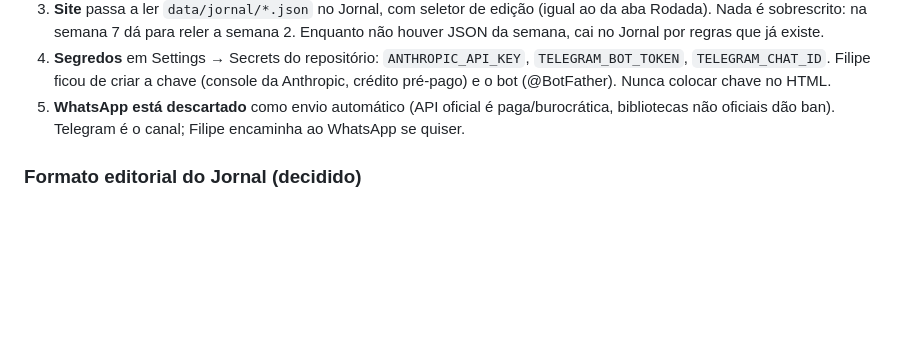
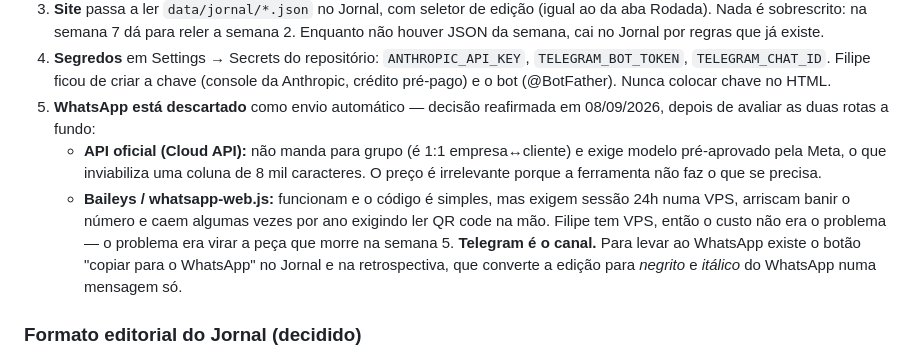
Before and after one commit to filipesaliba88/pururuca-bowl, a Markdown page: CLAUDE.md, the part around the change. Rendered like a GitHub page; blank space fills up the shorter version.

Commit message:
Registra a decisão sobre WhatsApp e o porquê
Co-Authored-By: Claude Opus 5 <noreply@anthropic.com>

```diff
--- a/CLAUDE.md
+++ b/CLAUDE.md
@@ -103,9 +103,18 @@ Decidido com Filipe:
 4. **Segredos** em Settings → Secrets do repositório: `ANTHROPIC_API_KEY`,
    `TELEGRAM_BOT_TOKEN`, `TELEGRAM_CHAT_ID`. Filipe ficou de criar a chave (console da
    Anthropic, crédito pré-pago) e o bot (@BotFather). Nunca colocar chave no HTML.
-5. **WhatsApp está descartado** como envio automático (API oficial é paga/burocrática,
-   bibliotecas não oficiais dão ban). Telegram é o canal; Filipe encaminha ao WhatsApp
-   se quiser.
+5. **WhatsApp está descartado** como envio automático — decisão reafirmada em 08/09/2026,
+   depois de avaliar as duas rotas a fundo:
+   - **API oficial (Cloud API):** não manda para grupo (é 1:1 empresa↔cliente) e exige
+     modelo pré-aprovado pela Meta, o que inviabiliza uma coluna de 8 mil caracteres.
+     O preço é irrelevante porque a ferramenta não faz o que se precisa.
+   - **Baileys / whatsapp-web.js:** funcionam e o código é simples, mas exigem sessão
+     24h numa VPS, arriscam banir o número e caem algumas vezes por ano exigindo ler
+     QR code na mão. Filipe tem VPS, então o custo não era o problema — o problema era
+     virar a peça que morre na semana 5.
+   **Telegram é o canal.** Para levar ao WhatsApp existe o botão "copiar para o WhatsApp"
+   no Jornal e na retrospectiva, que converte a edição para *negrito* e _itálico_ do
+   WhatsApp numa mensagem só.
 
 ### Formato editorial do Jornal (decidido)
 - **Seu Pururuca é o colunista fixo** toda semana: coluna curta e ácida sobre a rodada
```
